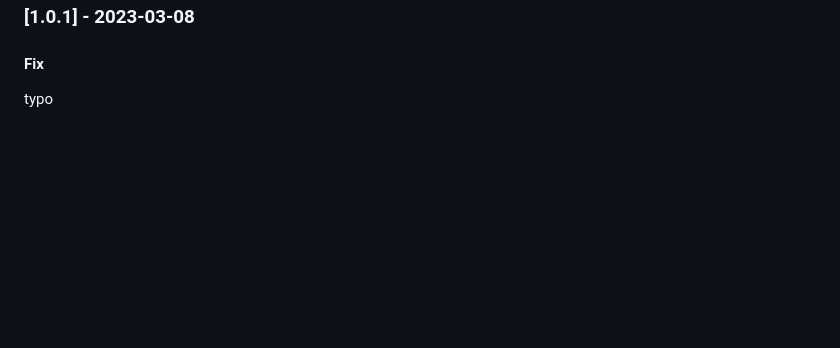
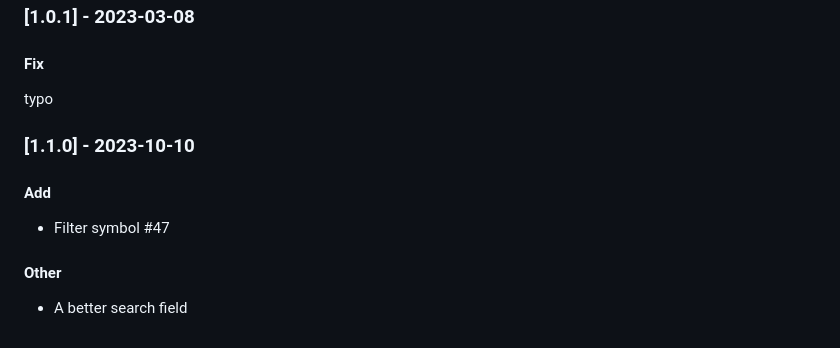
Before and after one commit to Gerrnperl/outline-map, a Markdown page: CHANGELOG.md, the part around the change. Rendered like a GitHub page; blank space fills up the shorter version.

Commit message:
[1.1.0] new release

```diff
--- a/CHANGELOG.md
+++ b/CHANGELOG.md
@@ -140,3 +140,13 @@ Update presentation
 
 #### Fix
 typo
+
+### [1.1.0] - 2023-10-10
+
+#### Add
+
+- Filter symbol #47
+
+#### Other
+
+- A better search field
```
Also changed, not shown: README.md (+1 -0 lines), README_ZH_CN.md (+1 -0 lines), screenshots/search.gif, 1 other file.
